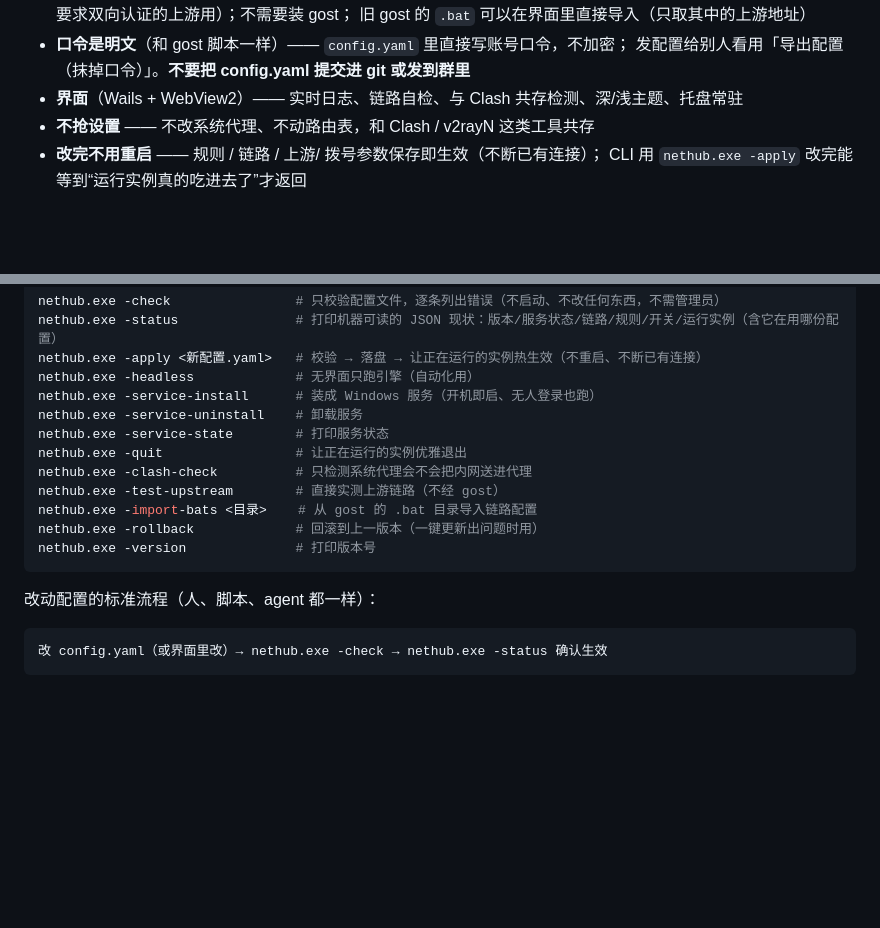
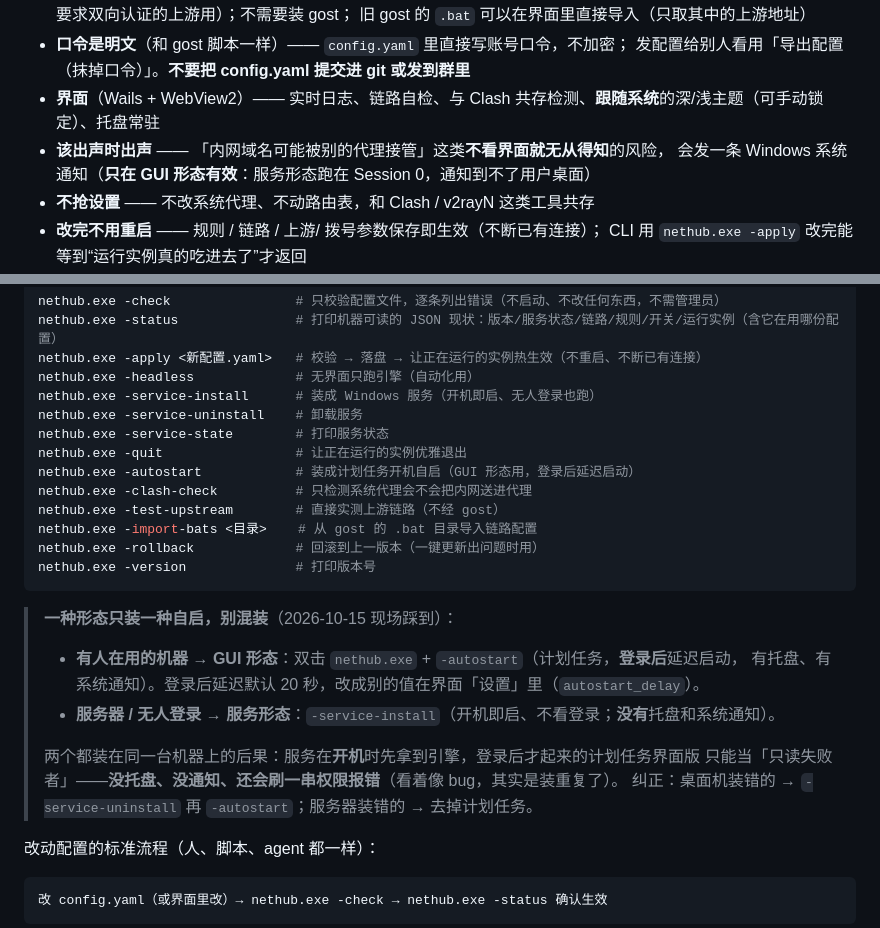
Before and after one commit to Lithivm/NetHub, a Markdown page: README.md, 2 parts joined by grey strips. Rendered like a GitHub page; blank space fills up the shorter version.

````diff
--- a/README.md
+++ b/README.md
@@ -28,7 +28,9 @@
   旧 gost 的 `.bat` 可以在界面里直接导入（只取其中的上游地址）
 - **口令是明文**（和 gost 脚本一样）—— `config.yaml` 里直接写账号口令，不加密；
   发配置给别人看用「导出配置（抹掉口令）」。**不要把 config.yaml 提交进 git 或发到群里**
-- **界面**（Wails + WebView2）—— 实时日志、链路自检、与 Clash 共存检测、深/浅主题、托盘常驻
+- **界面**（Wails + WebView2）—— 实时日志、链路自检、与 Clash 共存检测、**跟随系统**的深/浅主题（可手动锁定）、托盘常驻
+- **该出声时出声** —— 「内网域名可能被别的代理接管」这类**不看界面就无从得知**的风险，
+  会发一条 Windows 系统通知（**只在 GUI 形态有效**：服务形态跑在 Session 0，通知到不了用户桌面）
 - **不抢设置** —— 不改系统代理、不动路由表，和 Clash / v2rayN 这类工具共存
 - **改完不用重启** —— 规则 / 链路 / 上游/ 拨号参数保存即生效（不断已有连接）；
   CLI 用 `nethub.exe -apply` 改完能等到“运行实例真的吃进去了”才返回
@@ -69,12 +71,23 @@ nethub.exe -service-install      # 装成 Windows 服务（开机即启、无人
 nethub.exe -service-uninstall    # 卸载服务
 nethub.exe -service-state        # 打印服务状态
 nethub.exe -quit                 # 让正在运行的实例优雅退出
+nethub.exe -autostart            # 装成计划任务开机自启（GUI 形态用，登录后延迟启动）
 nethub.exe -clash-check          # 只检测系统代理会不会把内网送进代理
 nethub.exe -test-upstream        # 直接实测上游链路（不经 gost）
 nethub.exe -import-bats <目录>    # 从 gost 的 .bat 目录导入链路配置
 nethub.exe -rollback             # 回滚到上一版本（一键更新出问题时用）
 nethub.exe -version              # 打印版本号
 ```
+
+> **一种形态只装一种自启，别混装**（2026-10-15 现场踩到）：
+>
+> - **有人在用的机器** → **GUI 形态**：双击 `nethub.exe` + `-autostart`（计划任务，**登录后**延迟启动，
+>   有托盘、有系统通知）。登录后延迟默认 20 秒，改成别的值在界面「设置」里（`autostart_delay`）。
+> - **服务器 / 无人登录** → **服务形态**：`-service-install`（开机即启、不看登录；**没有**托盘和系统通知）。
+>
+> 两个都装在同一台机器上的后果：服务在**开机**时先拿到引擎，登录后才起来的计划任务界面版
+> 只能当「只读失败者」——**没托盘、没通知、还会刷一串权限报错**（看着像 bug，其实是装重复了）。
+> 纠正：桌面机装错的 → `-service-uninstall` 再 `-autostart`；服务器装错的 → 去掉计划任务。
 
 改动配置的标准流程（人、脚本、agent 都一样）：
 
````
Also changed, not shown: AGENTS.md (+13 -1 lines), DESIGN.md (+1 -1 lines).
